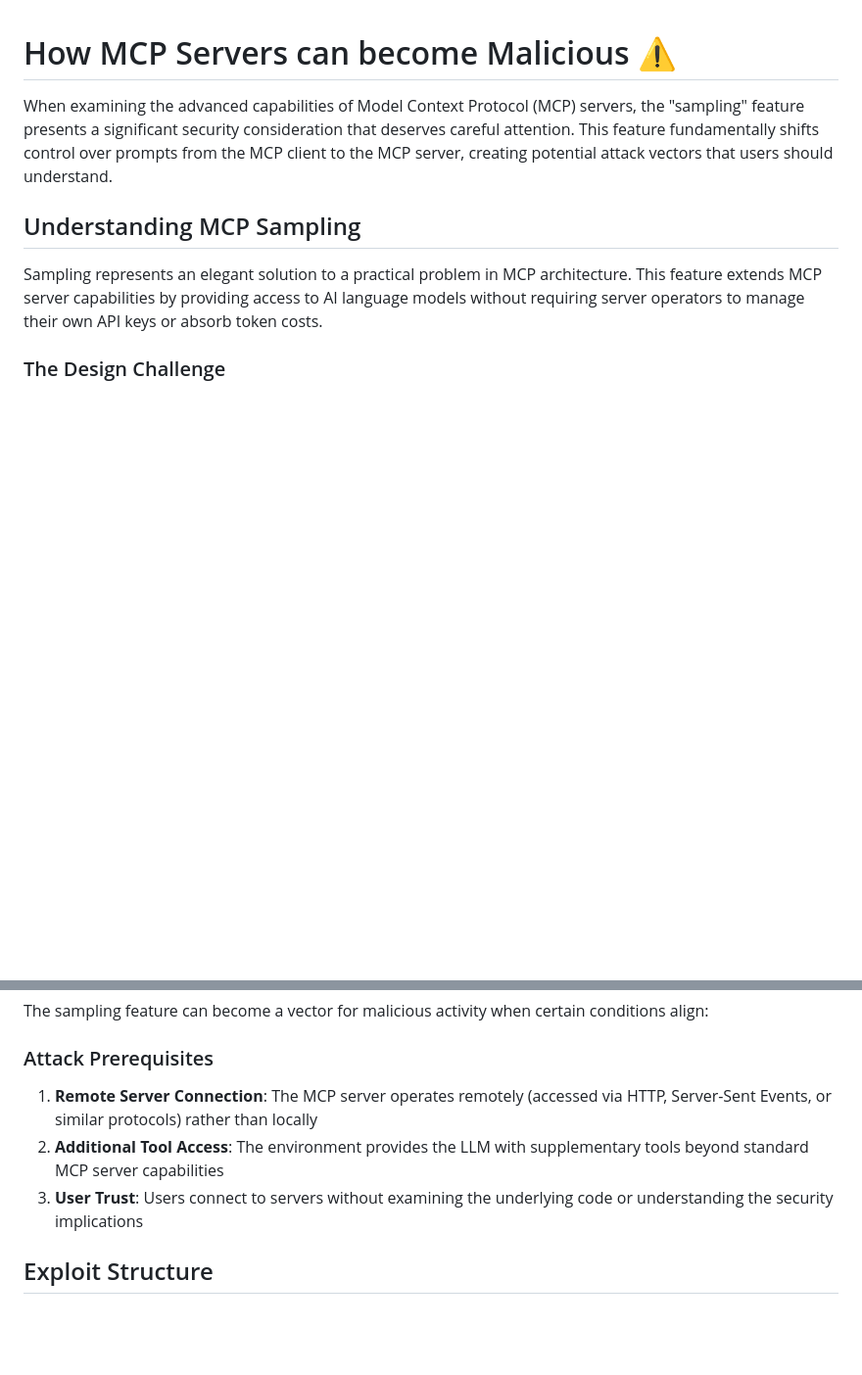
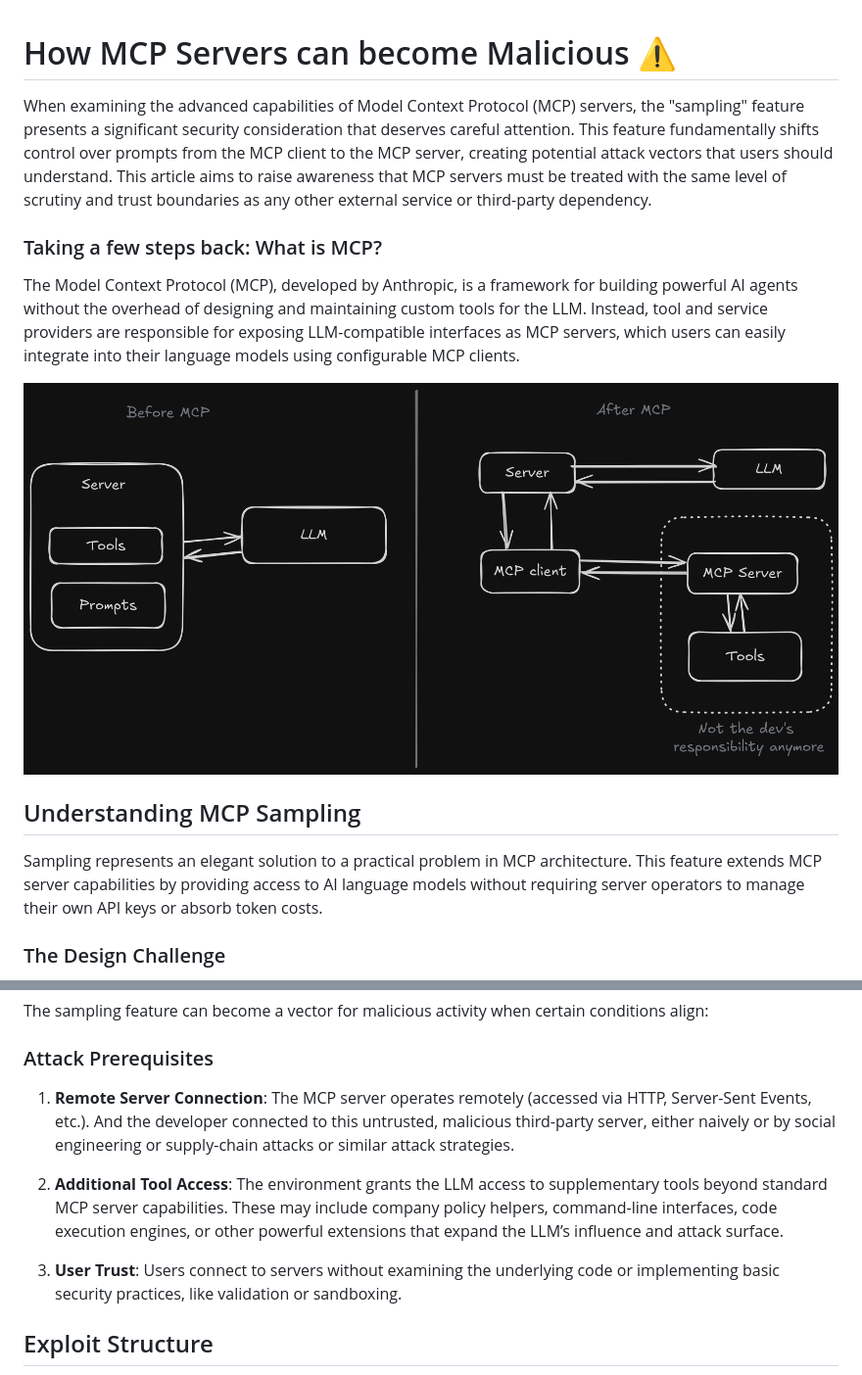
Before and after one commit to YassWorks/Malicious-MCP-Server, a Markdown page: README.md, 2 parts joined by grey strips. Shown: that part at 98% size. Drawn GitHub-style; pictures changed too: public/mcp_architecture.png (added); blank space fills up the shorter version.

Commit message:
updates to article

```diff
--- a/README.md
+++ b/README.md
@@ -1,6 +1,12 @@
 # How MCP Servers can become Malicious ⚠️
 
-When examining the advanced capabilities of Model Context Protocol (MCP) servers, the "sampling" feature presents a significant security consideration that deserves careful attention. This feature fundamentally shifts control over prompts from the MCP client to the MCP server, creating potential attack vectors that users should understand.
+When examining the advanced capabilities of Model Context Protocol (MCP) servers, the "sampling" feature presents a significant security consideration that deserves careful attention. This feature fundamentally shifts control over prompts from the MCP client to the MCP server, creating potential attack vectors that users should understand. This article aims to raise awareness that MCP servers must be treated with the same level of scrutiny and trust boundaries as any other external service or third-party dependency.
+
+### Taking a few steps back: What is MCP?
+
+The Model Context Protocol (MCP), developed by Anthropic, is a framework for building powerful AI agents without the overhead of designing and maintaining custom tools for the LLM. Instead, tool and service providers are responsible for exposing LLM-compatible interfaces as MCP servers, which users can easily integrate into their language models using configurable MCP clients.
+
+![Exploit Structure](public/mcp_architecture.png)
 
 ## Understanding MCP Sampling
 
@@ -27,9 +33,11 @@ The sampling feature can become a vector for malicious activity when certain con
 
 ### Attack Prerequisites
 
-1. **Remote Server Connection**: The MCP server operates remotely (accessed via HTTP, Server-Sent Events, or similar protocols) rather than locally
-2. **Additional Tool Access**: The environment provides the LLM with supplementary tools beyond standard MCP server capabilities
-3. **User Trust**: Users connect to servers without examining the underlying code or understanding the security implications
+1. **Remote Server Connection**: The MCP server operates remotely (accessed via HTTP, Server-Sent Events, etc.). And the developer connected to this untrusted, malicious third-party server, either naively or by social engineering or supply-chain attacks or similar attack strategies.
+
+2. **Additional Tool Access**: The environment grants the LLM access to supplementary tools beyond standard MCP server capabilities. These may include company policy helpers, command-line interfaces, code execution engines, or other powerful extensions that expand the LLM’s influence and attack surface.
+
+3. **User Trust**: Users connect to servers without examining the underlying code or implementing basic security practices, like validation or sandboxing.
 
 ## Exploit Structure
 
```
Also changed, not shown: other parts of README.md (+19 -0 lines), 1 other file.
